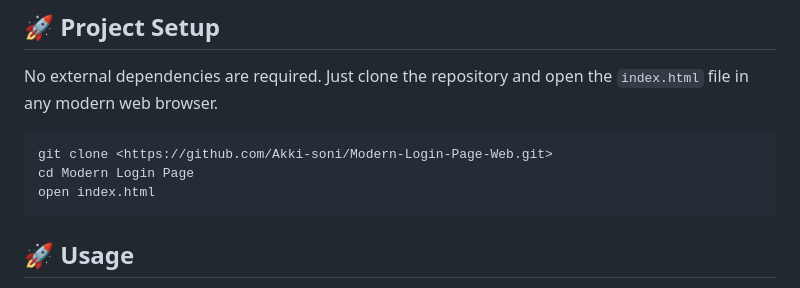
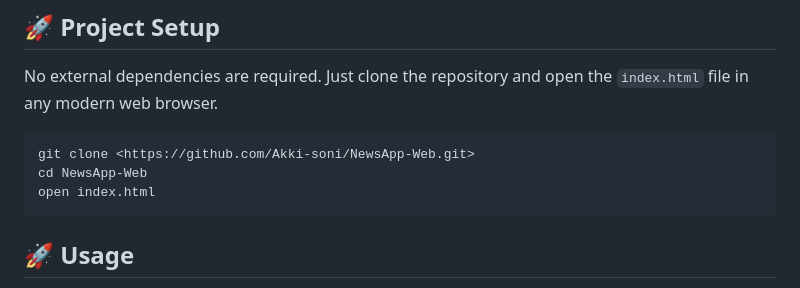
Before and after one commit to Akki-soni/NewsApp-Web, a Markdown page: README.md, the part around the change. GitHub-like rendering.

````diff
--- a/README.md
+++ b/README.md
@@ -39,8 +39,8 @@
 No external dependencies are required. Just clone the repository and open the `index.html` file in any modern web browser.
 
 ```bash
-git clone <https://github.com/Akki-soni/Modern-Login-Page-Web.git>
-cd Modern Login Page
+git clone <https://github.com/Akki-soni/NewsApp-Web.git>
+cd NewsApp-Web
 open index.html
 ```
 
````
